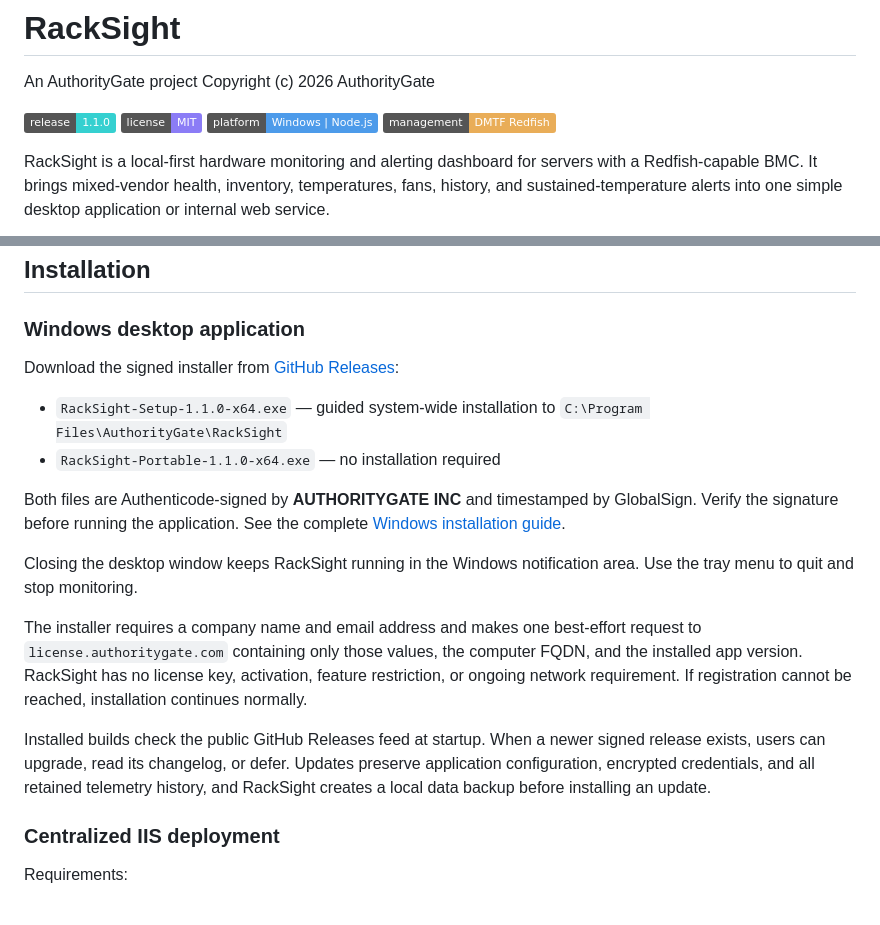
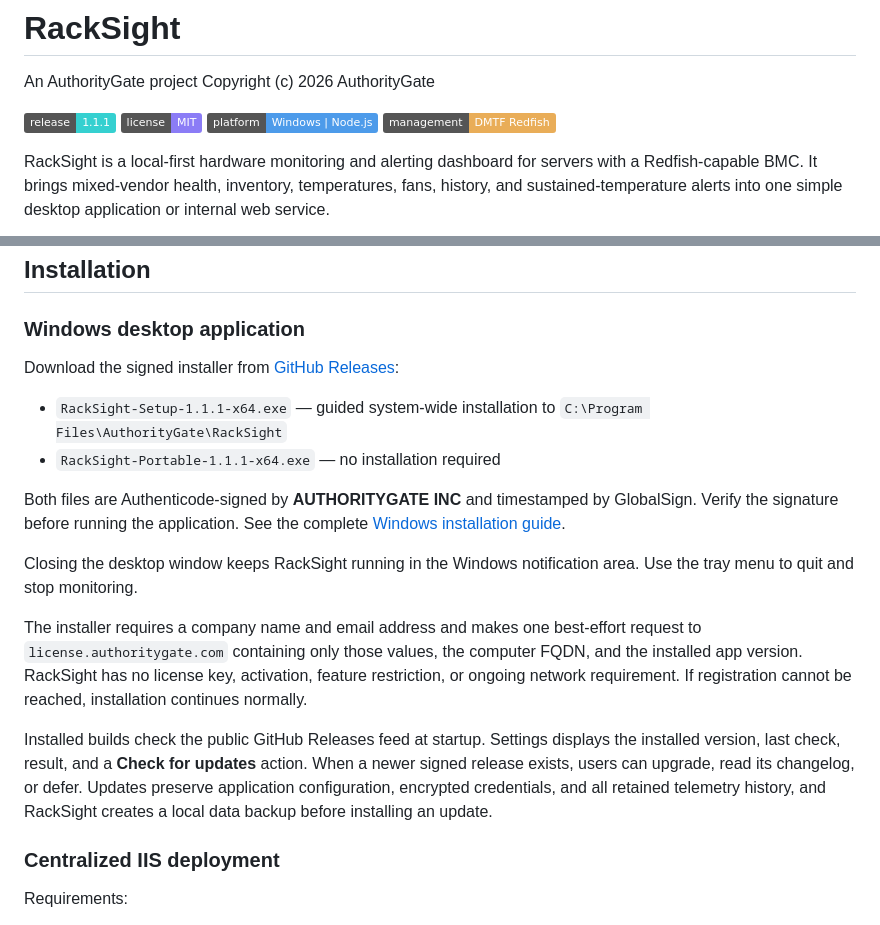
Before and after one commit to AuthorityGate/RackSight, a Markdown page: README.md, 2 parts joined by grey strips. Rendered like a GitHub page; badges without logos.

Commit message:
Release RackSight 1.1.1

```diff
--- a/README.md
+++ b/README.md
@@ -3,7 +3,7 @@
 An AuthorityGate project
 Copyright (c) 2026 AuthorityGate
 
-[![Release](https://img.shields.io/badge/release-1.1.0-35d0d0)](https://github.com/AuthorityGate/RackSight/releases/tag/v1.1.0)
+[![Release](https://img.shields.io/badge/release-1.1.1-35d0d0)](https://github.com/AuthorityGate/RackSight/releases/tag/v1.1.1)
 [![License: MIT](https://img.shields.io/badge/license-MIT-8b7cf6.svg)](LICENSE)
 [![Platform](https://img.shields.io/badge/platform-Windows%20%7C%20Node.js-4d9bea)](#installation)
 [![Redfish](https://img.shields.io/badge/management-DMTF%20Redfish-e9ad58)](COMPATIBILITY.md)
@@ -50,6 +50,6 @@ Download the signed installer from [GitHub Releases](https://github.com/Authorit
 
-- `RackSight-Setup-1.1.0-x64.exe` — guided system-wide installation to `C:\Program Files\AuthorityGate\RackSight`
-- `RackSight-Portable-1.1.0-x64.exe` — no installation required
+- `RackSight-Setup-1.1.1-x64.exe` — guided system-wide installation to `C:\Program Files\AuthorityGate\RackSight`
+- `RackSight-Portable-1.1.1-x64.exe` — no installation required
 
 Both files are Authenticode-signed by **AUTHORITYGATE INC** and timestamped by GlobalSign. Verify the signature before running the application. See the complete [Windows installation guide](docs/INSTALL-WINDOWS.md).
 
@@ -57,7 +57,7 @@ Closing the desktop window keeps RackSight running in the Windows notification a
 
 The installer requires a company name and email address and makes one best-effort request to `license.authoritygate.com` containing only those values, the computer FQDN, and the installed app version. RackSight has no license key, activation, feature restriction, or ongoing network requirement. If registration cannot be reached, installation continues normally.
 
-Installed builds check the public GitHub Releases feed at startup. When a newer signed release exists, users can upgrade, read its changelog, or defer. Updates preserve application configuration, encrypted credentials, and all retained telemetry history, and RackSight creates a local data backup before installing an update.
+Installed builds check the public GitHub Releases feed at startup. Settings displays the installed version, last check, result, and a **Check for updates** action. When a newer signed release exists, users can upgrade, read its changelog, or defer. Updates preserve application configuration, encrypted credentials, and all retained telemetry history, and RackSight creates a local data backup before installing an update.
 
 ### Centralized IIS deployment
 
```
Also changed, not shown: other parts of README.md (+1 -1 lines), CHANGELOG.md (+11 -0 lines), docs/INSTALL-WINDOWS.md (+5 -5 lines), Logo/racksight-icon.png, public/racksight-icon.png, 7 other files.
